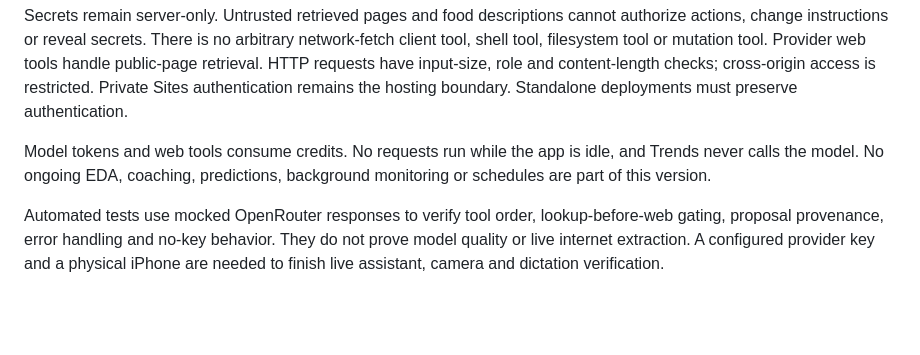
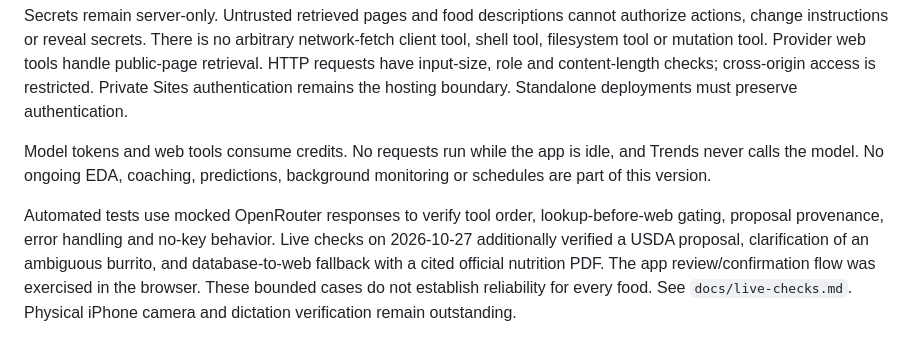
Before and after one commit to kggreco11/nutrient, a Markdown page: docs/assistant.md, the part around the change. Rendered like a GitHub page; blank space fills up the shorter version.

Commit message:
Record live assistant and iOS build acceptance evidence

```diff
--- a/docs/assistant.md
+++ b/docs/assistant.md
@@ -28,4 +28,4 @@ Secrets remain server-only. Untrusted retrieved pages and food descriptions cann
 
 Model tokens and web tools consume credits. No requests run while the app is idle, and Trends never calls the model. No ongoing EDA, coaching, predictions, background monitoring or schedules are part of this version.
 
-Automated tests use mocked OpenRouter responses to verify tool order, lookup-before-web gating, proposal provenance, error handling and no-key behavior. They do not prove model quality or live internet extraction. A configured provider key and a physical iPhone are needed to finish live assistant, camera and dictation verification.
+Automated tests use mocked OpenRouter responses to verify tool order, lookup-before-web gating, proposal provenance, error handling and no-key behavior. Live checks on 2026-10-27 additionally verified a USDA proposal, clarification of an ambiguous burrito, and database-to-web fallback with a cited official nutrition PDF. The app review/confirmation flow was exercised in the browser. These bounded cases do not establish reliability for every food. See `docs/live-checks.md`. Physical iPhone camera and dictation verification remain outstanding.
```
Also changed, not shown: docs/live-checks.md (added, +21 -0 lines).
